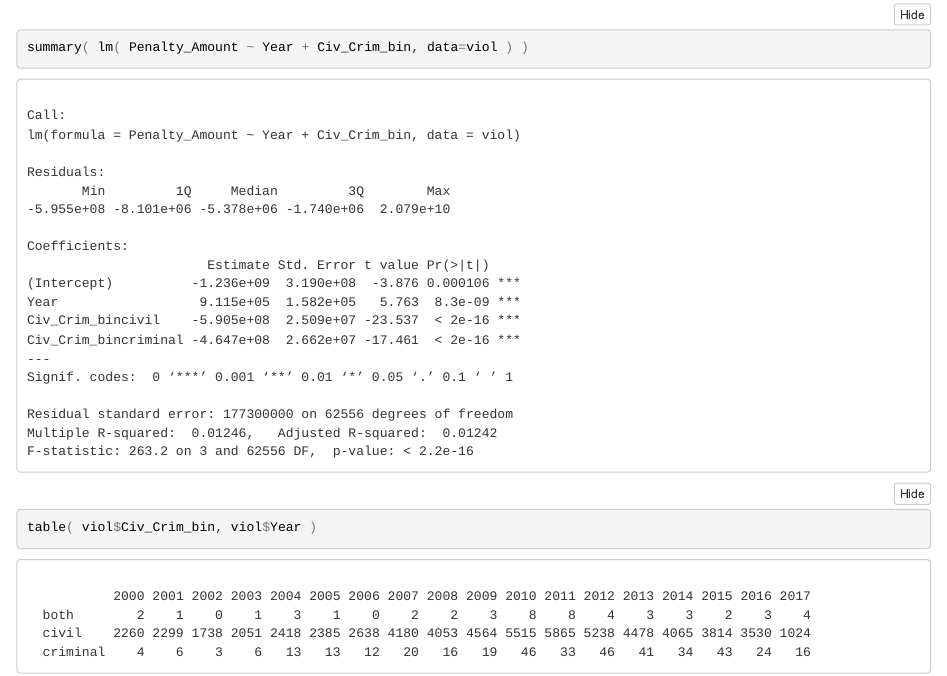
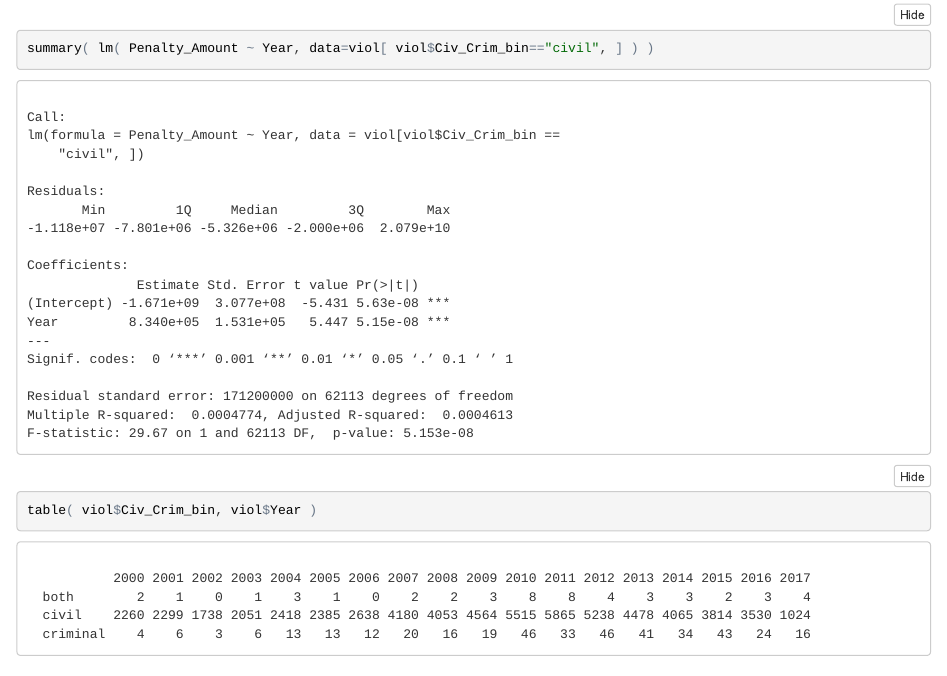
Before and after one commit to willpitchers/ubiquitous-adventure, an R Markdown document (DataIncChallenge_Q3.Rmd): the page in a window 1100 px wide, from 3060 px down before the commit and from 2930 px down after it, so that both start at the same text. The pictures show the output file DataIncChallenge_Q3.nb.html that the author committed with the source, opened offline.

Commit message:
adding md file

````diff
--- a/DataIncChallenge_Q3.Rmd
+++ b/DataIncChallenge_Q3.Rmd
@@ -47,7 +47,7 @@ viol %>% filter( Civ_Crim_bin=="criminal" ) %>% ggplot( aes( x=Year, y=Penalty_A
 
 
 ```{r}
-summary( lm( Penalty_Amount ~ Year + Civ_Crim_bin, data=viol ) )
+summary( lm( Penalty_Amount ~ Year, data=viol[ viol$Civ_Crim_bin=="civil", ] ) )
 ```
 
 ```{r}
````
Also changed, not shown: DataIncChallenge_Q3.md (added), DataIncChallenge_Q3.nb.html.
